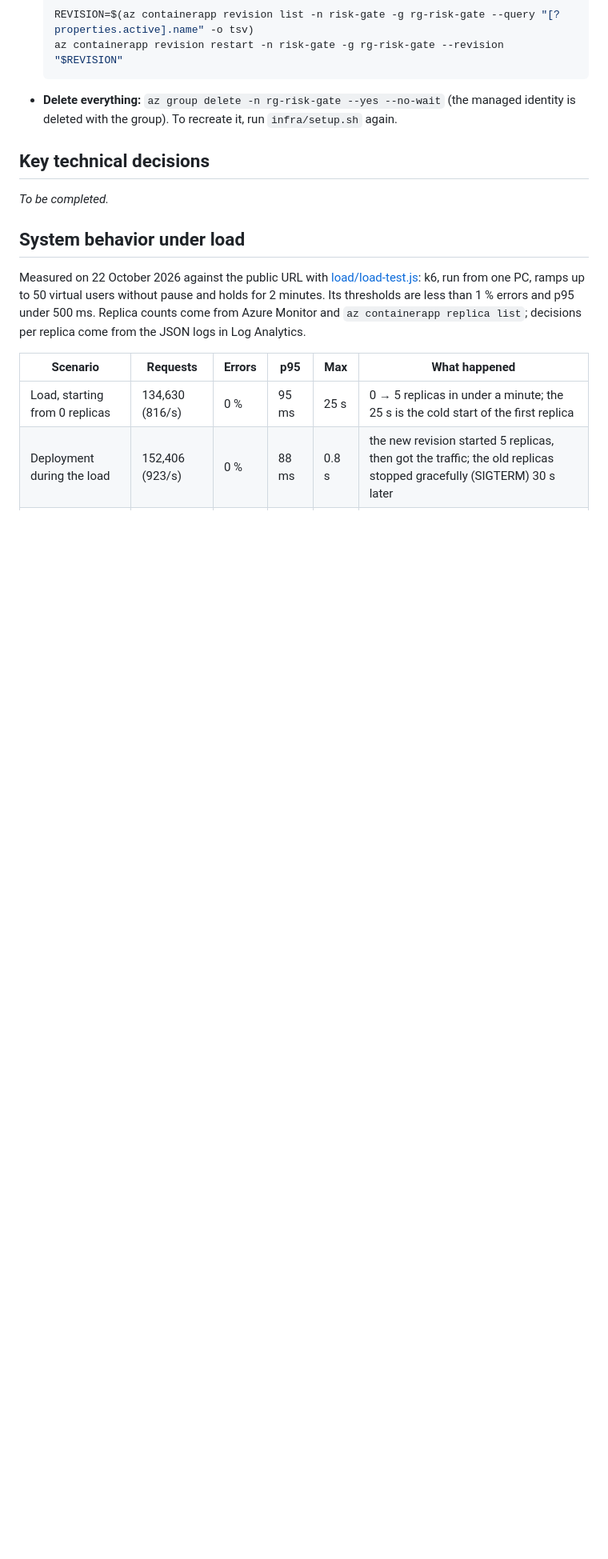
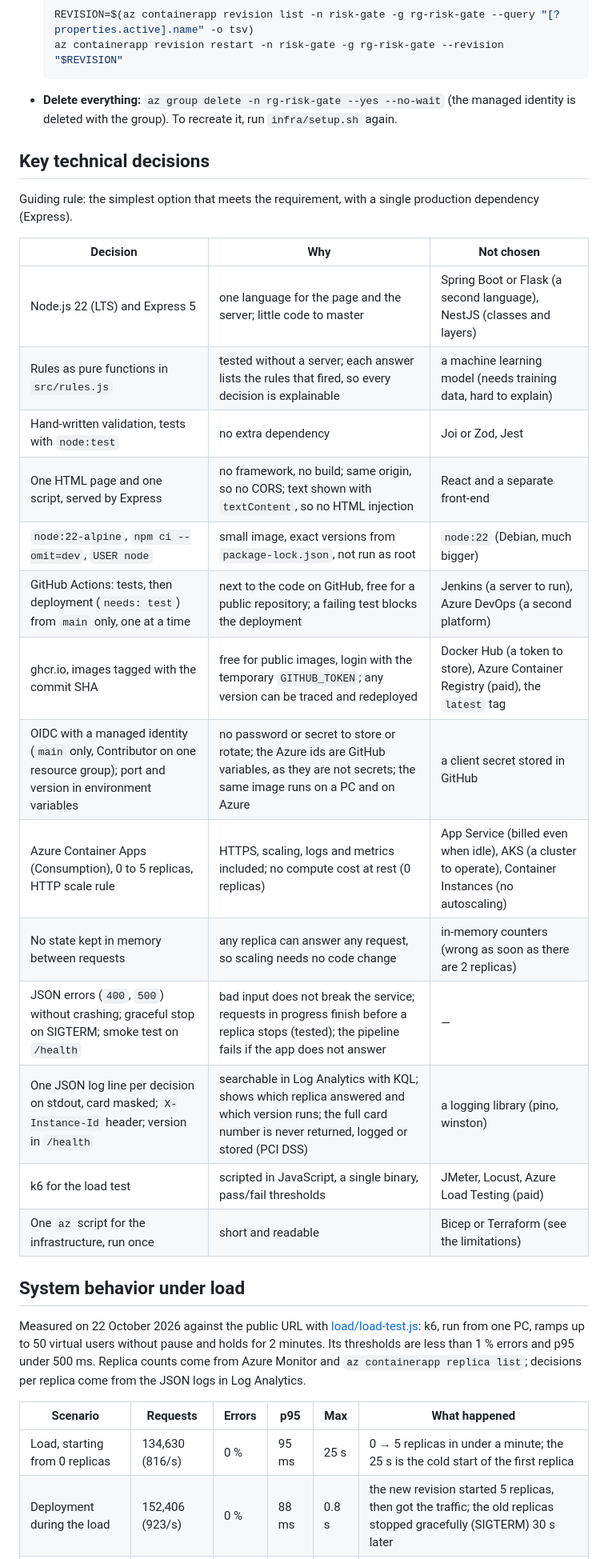
Before and after one commit to ghassenzaouali/risk-gate-rehearsal, a Markdown page: README.md, the part around the change. Shown at 80% size. Drawn GitHub-style; blank space fills up the shorter version.

Commit message:
docs: add key technical decisions

```diff
--- a/README.md
+++ b/README.md
@@ -72,7 +72,25 @@ branch only (Contributor on the resource group). It stores the three Azure ids a
 
 ## Key technical decisions
 
-_To be completed._
+Guiding rule: the simplest option that meets the requirement, with a single production dependency
+(Express).
+
+| Decision | Why | Not chosen |
+|---|---|---|
+| Node.js 22 (LTS) and Express 5 | one language for the page and the server; little code to master | Spring Boot or Flask (a second language), NestJS (classes and layers) |
+| Rules as pure functions in `src/rules.js` | tested without a server; each answer lists the rules that fired, so every decision is explainable | a machine learning model (needs training data, hard to explain) |
+| Hand-written validation, tests with `node:test` | no extra dependency | Joi or Zod, Jest |
+| One HTML page and one script, served by Express | no framework, no build; same origin, so no CORS; text shown with `textContent`, so no HTML injection | React and a separate front-end |
+| `node:22-alpine`, `npm ci --omit=dev`, `USER node` | small image, exact versions from `package-lock.json`, not run as root | `node:22` (Debian, much bigger) |
+| GitHub Actions: tests, then deployment (`needs: test`) from `main` only, one at a time | next to the code on GitHub, free for a public repository; a failing test blocks the deployment | Jenkins (a server to run), Azure DevOps (a second platform) |
+| ghcr.io, images tagged with the commit SHA | free for public images, login with the temporary `GITHUB_TOKEN`; any version can be traced and redeployed | Docker Hub (a token to store), Azure Container Registry (paid), the `latest` tag |
+| OIDC with a managed identity (`main` only, Contributor on one resource group); port and version in environment variables | no password or secret to store or rotate; the Azure ids are GitHub variables, as they are not secrets; the same image runs on a PC and on Azure | a client secret stored in GitHub |
+| Azure Container Apps (Consumption), 0 to 5 replicas, HTTP scale rule | HTTPS, scaling, logs and metrics included; no compute cost at rest (0 replicas) | App Service (billed even when idle), AKS (a cluster to operate), Container Instances (no autoscaling) |
+| No state kept in memory between requests | any replica can answer any request, so scaling needs no code change | in-memory counters (wrong as soon as there are 2 replicas) |
+| JSON errors (`400`, `500`) without crashing; graceful stop on SIGTERM; smoke test on `/health` | bad input does not break the service; requests in progress finish before a replica stops (tested); the pipeline fails if the app does not answer | — |
+| One JSON log line per decision on stdout, card masked; `X-Instance-Id` header; version in `/health` | searchable in Log Analytics with KQL; shows which replica answered and which version runs; the full card number is never returned, logged or stored (PCI DSS) | a logging library (pino, winston) |
+| k6 for the load test | scripted in JavaScript, a single binary, pass/fail thresholds | JMeter, Locust, Azure Load Testing (paid) |
+| One `az` script for the infrastructure, run once | short and readable | Bicep or Terraform (see the limitations) |
 
 ## System behavior under load
 
```
